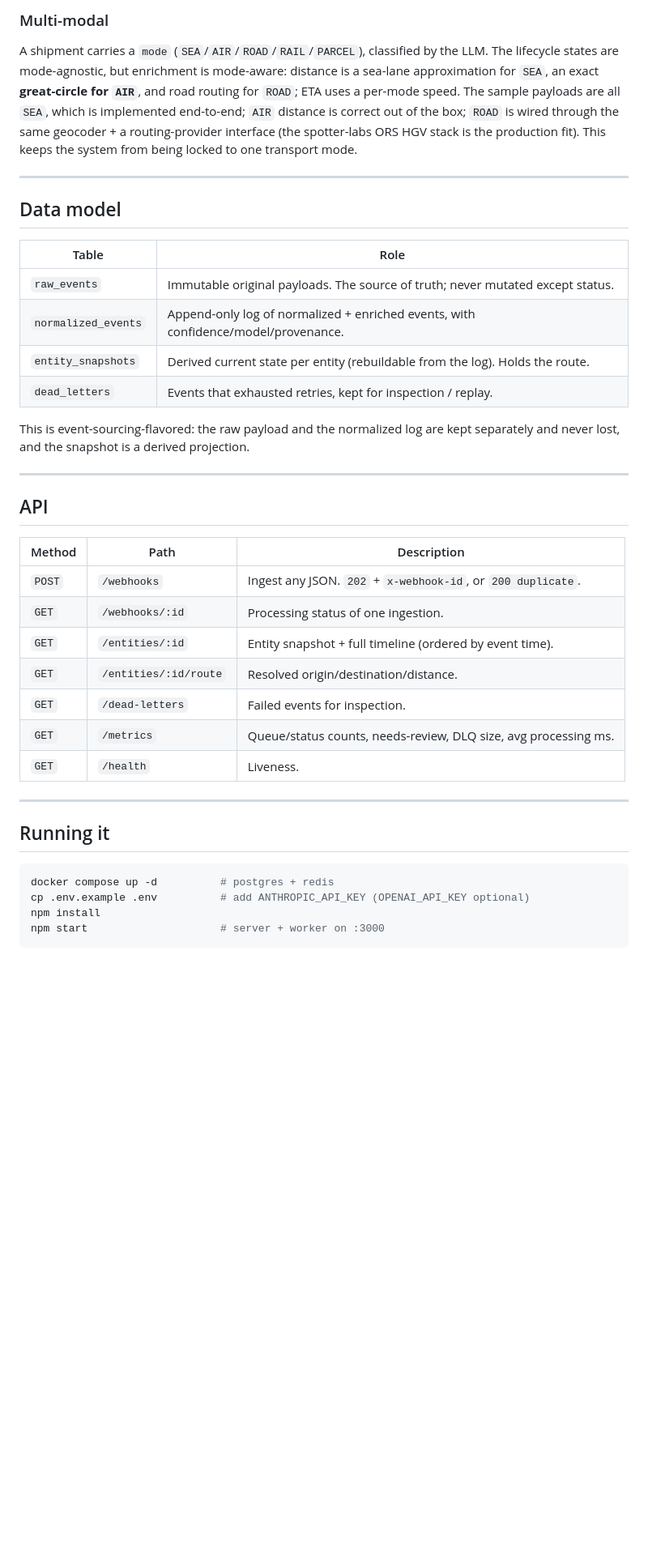
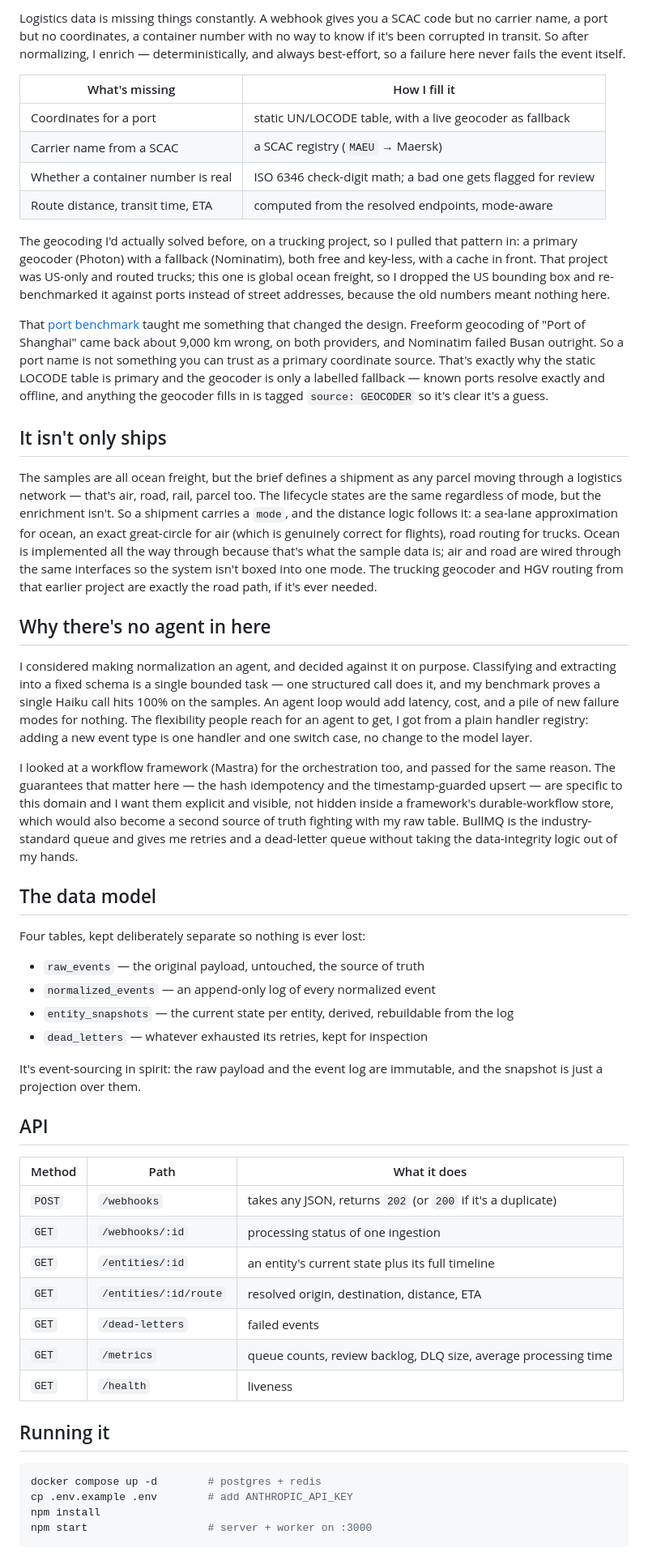
Before and after one commit to Vswaroop04/Glacis, a Markdown page: README.md, the part around one of its changes. Shown at 81% size. GitHub-like rendering; blank space fills up the shorter version.

````diff
--- a/README.md
+++ b/README.md
@@ -104,41 +63,55 @@ Logistics webhooks routinely omit fields the platform needs. The system derives
 
-### Multi-modal
-A shipment carries a `mode` (`SEA`/`AIR`/`ROAD`/`RAIL`/`PARCEL`), classified by the LLM. The lifecycle states are mode-agnostic, but enrichment is mode-aware: distance is a sea-lane approximation for `SEA`, an exact **great-circle for `AIR`**, and road routing for `ROAD`; ETA uses a per-mode speed. The sample payloads are all `SEA`, which is implemented end-to-end; `AIR` distance is correct out of the box; `ROAD` is wired through the same geocoder + a routing-provider interface (the spotter-labs ORS HGV stack is the production fit). This keeps the system from being locked to one transport mode.
+Logistics data is missing things constantly. A webhook gives you a SCAC code but no carrier name, a port but no coordinates, a container number with no way to know if it's been corrupted in transit. So after normalizing, I enrich — deterministically, and always best-effort, so a failure here never fails the event itself.
 
----
+| What's missing | How I fill it |
+|---|---|
+| Coordinates for a port | static UN/LOCODE table, with a live geocoder as fallback |
+| Carrier name from a SCAC | a SCAC registry (`MAEU` → Maersk) |
+| Whether a container number is real | ISO 6346 check-digit math; a bad one gets flagged for review |
+| Route distance, transit time, ETA | computed from the resolved endpoints, mode-aware |
 
-## Data model
+The geocoding I'd actually solved before, on a trucking project, so I pulled that pattern in: a primary geocoder (Photon) with a fallback (Nominatim), both free and key-less, with a cache in front. That project was US-only and routed trucks; this one is global ocean freight, so I dropped the US bounding box and re-benchmarked it against ports instead of street addresses, because the old numbers meant nothing here.
 
-| Table | Role |
-|---|---|
-| `raw_events` | Immutable original payloads. The source of truth; never mutated except status. |
-| `normalized_events` | Append-only log of normalized + enriched events, with confidence/model/provenance. |
-| `entity_snapshots` | Derived current state per entity (rebuildable from the log). Holds the route. |
-| `dead_letters` | Events that exhausted retries, kept for inspection / replay. |
+That [port benchmark](benchmarks/geo/README.md) taught me something that changed the design. Freeform geocoding of "Port of Shanghai" came back about 9,000 km wrong, on both providers, and Nominatim failed Busan outright. So a port name is not something you can trust as a primary coordinate source. That's exactly why the static LOCODE table is primary and the geocoder is only a labelled fallback — known ports resolve exactly and offline, and anything the geocoder fills in is tagged `source: GEOCODER` so it's clear it's a guess.
 
-This is event-sourcing-flavored: the raw payload and the normalized log are kept separately and never lost, and the snapshot is a derived projection.
+## It isn't only ships
 
----
+The samples are all ocean freight, but the brief defines a shipment as any parcel moving through a logistics network — that's air, road, rail, parcel too. The lifecycle states are the same regardless of mode, but the enrichment isn't. So a shipment carries a `mode`, and the distance logic follows it: a sea-lane approximation for ocean, an exact great-circle for air (which is genuinely correct for flights), road routing for trucks. Ocean is implemented all the way through because that's what the sample data is; air and road are wired through the same interfaces so the system isn't boxed into one mode. The trucking geocoder and HGV routing from that earlier project are exactly the road path, if it's ever needed.
+
+## Why there's no agent in here
+
+I considered making normalization an agent, and decided against it on purpose. Classifying and extracting into a fixed schema is a single bounded task — one structured call does it, and my benchmark proves a single Haiku call hits 100% on the samples. An agent loop would add latency, cost, and a pile of new failure modes for nothing. The flexibility people reach for an agent to get, I got from a plain handler registry: adding a new event type is one handler and one switch case, no change to the model layer.
+
+I looked at a workflow framework (Mastra) for the orchestration too, and passed for the same reason. The guarantees that matter here — the hash idempotency and the timestamp-guarded upsert — are specific to this domain and I want them explicit and visible, not hidden inside a framework's durable-workflow store, which would also become a second source of truth fighting with my raw table. BullMQ is the industry-standard queue and gives me retries and a dead-letter queue without taking the data-integrity logic out of my hands.
+
+## The data model
+
+Four tables, kept deliberately separate so nothing is ever lost:
+
+- `raw_events` — the original payload, untouched, the source of truth
+- `normalized_events` — an append-only log of every normalized event
+- `entity_snapshots` — the current state per entity, derived, rebuildable from the log
+- `dead_letters` — whatever exhausted its retries, kept for inspection
+
+It's event-sourcing in spirit: the raw payload and the event log are immutable, and the snapshot is just a projection over them.
 
 ## API
 
-| Method | Path | Description |
+| Method | Path | What it does |
 |---|---|---|
-| `POST` | `/webhooks` | Ingest any JSON. `202` + `x-webhook-id`, or `200 duplicate`. |
-| `GET` | `/webhooks/:id` | Processing status of one ingestion. |
-| `GET` | `/entities/:id` | Entity snapshot + full timeline (ordered by event time). |
-| `GET` | `/entities/:id/route` | Resolved origin/destination/distance. |
-| `GET` | `/dead-letters` | Failed events for inspection. |
-| `GET` | `/metrics` | Queue/status counts, needs-review, DLQ size, avg processing ms. |
-| `GET` | `/health` | Liveness. |
-
----
+| `POST` | `/webhooks` | takes any JSON, returns `202` (or `200` if it's a duplicate) |
+| `GET` | `/webhooks/:id` | processing status of one ingestion |
+| `GET` | `/entities/:id` | an entity's current state plus its full timeline |
+| `GET` | `/entities/:id/route` | resolved origin, destination, distance, ETA |
+| `GET` | `/dead-letters` | failed events |
+| `GET` | `/metrics` | queue counts, review backlog, DLQ size, average processing time |
+| `GET` | `/health` | liveness |
 
 ## Running it
 
 ```bash
-docker compose up -d          # postgres + redis
-cp .env.example .env          # add ANTHROPIC_API_KEY (OPENAI_API_KEY optional)
+docker compose up -d        # postgres + redis
+cp .env.example .env        # add ANTHROPIC_API_KEY
 npm install
-npm start                     # server + worker on :3000
+npm start                   # server + worker on :3000
 ```
````
Also changed, not shown: other parts of README.md (+42 -110 lines).
